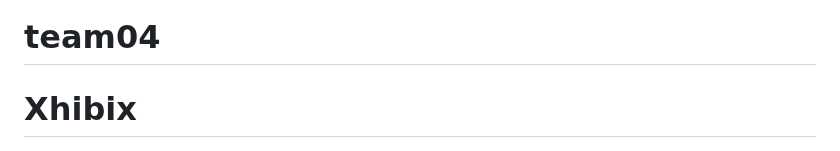
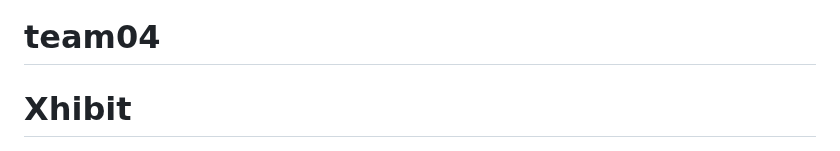
Before and after one commit to mso901/Xhibit, a Markdown page: README.md, the part around the change. GitHub-like rendering.

```diff
--- a/README.md
+++ b/README.md
@@ -1,6 +1,6 @@
 # team04
 
-# Xhibix
+# Xhibit
 
 <div align='center'>
 
```
